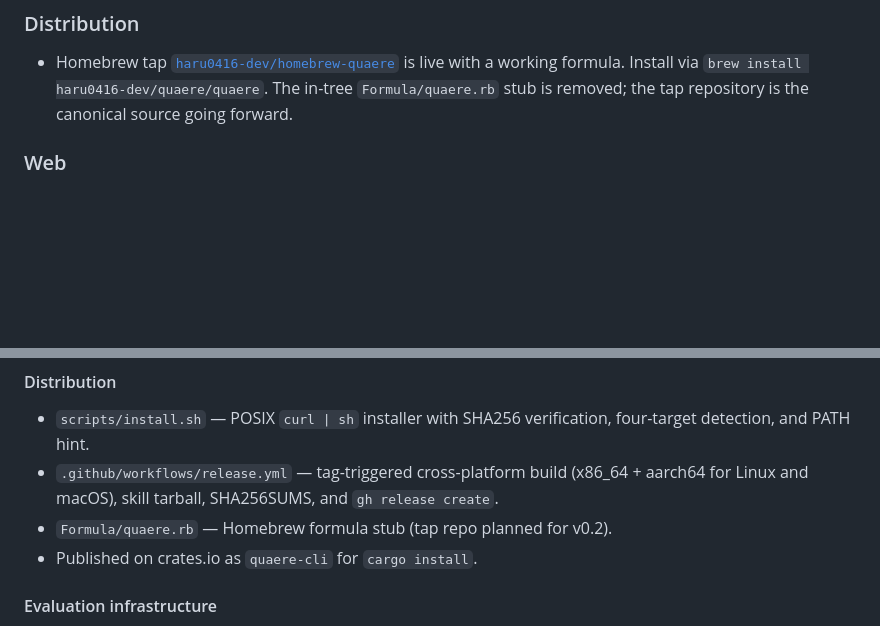
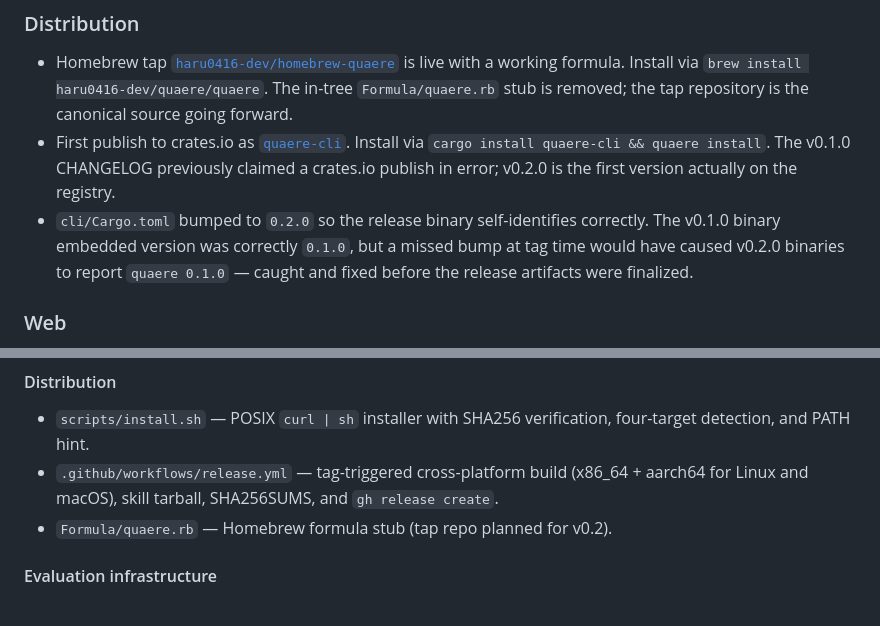
Before and after one commit to haru0416-dev/quaere, a Markdown page: CHANGELOG.md, 2 parts joined by grey strips. Drawn GitHub-style; blank space fills up the shorter version.

Commit message:
docs(changelog): correct v0.1.0 crates.io claim and record first publish under v0.2.0
The v0.1.0 entry previously asserted "Published on crates.io as
`quaere-cli` for `cargo install`", which was never true — no such
crate existed on the registry. Remove the false line.

Add a corresponding truthful entry under v0.2.0: first publish to
crates.io as quaere-cli, install via `cargo install quaere-cli &&
quaere install`.

Also note the cli/Cargo.toml version bump and the rationale (the
v0.2.0 binaries would have self-identified as 0.1.0 without it; the
release artifacts were rebuilt after the fix).

```diff
--- a/CHANGELOG.md
+++ b/CHANGELOG.md
@@ -48,6 +48,8 @@ All four Stream A targeted assertion flips confirmed across the runs (`regex dis
 ### Distribution
 
 - Homebrew tap [`haru0416-dev/homebrew-quaere`](https://github.com/haru0416-dev/homebrew-quaere) is live with a working formula. Install via `brew install haru0416-dev/quaere/quaere`. The in-tree `Formula/quaere.rb` stub is removed; the tap repository is the canonical source going forward.
+- First publish to crates.io as [`quaere-cli`](https://crates.io/crates/quaere-cli). Install via `cargo install quaere-cli && quaere install`. The v0.1.0 CHANGELOG previously claimed a crates.io publish in error; v0.2.0 is the first version actually on the registry.
+- `cli/Cargo.toml` bumped to `0.2.0` so the release binary self-identifies correctly. The v0.1.0 binary embedded version was correctly `0.1.0`, but a missed bump at tag time would have caused v0.2.0 binaries to report `quaere 0.1.0` — caught and fixed before the release artifacts were finalized.
 
 ### Web
 
@@ -98,7 +100,6 @@ Initial release. Quaere is a process-correction skill set for coding agents, rel
 - `scripts/install.sh` — POSIX `curl | sh` installer with SHA256 verification, four-target detection, and PATH hint.
 - `.github/workflows/release.yml` — tag-triggered cross-platform build (x86_64 + aarch64 for Linux and macOS), skill tarball, SHA256SUMS, and `gh release create`.
 - `Formula/quaere.rb` — Homebrew formula stub (tap repo planned for v0.2).
-- Published on crates.io as `quaere-cli` for `cargo install`.
 
 #### Evaluation infrastructure
 
```
